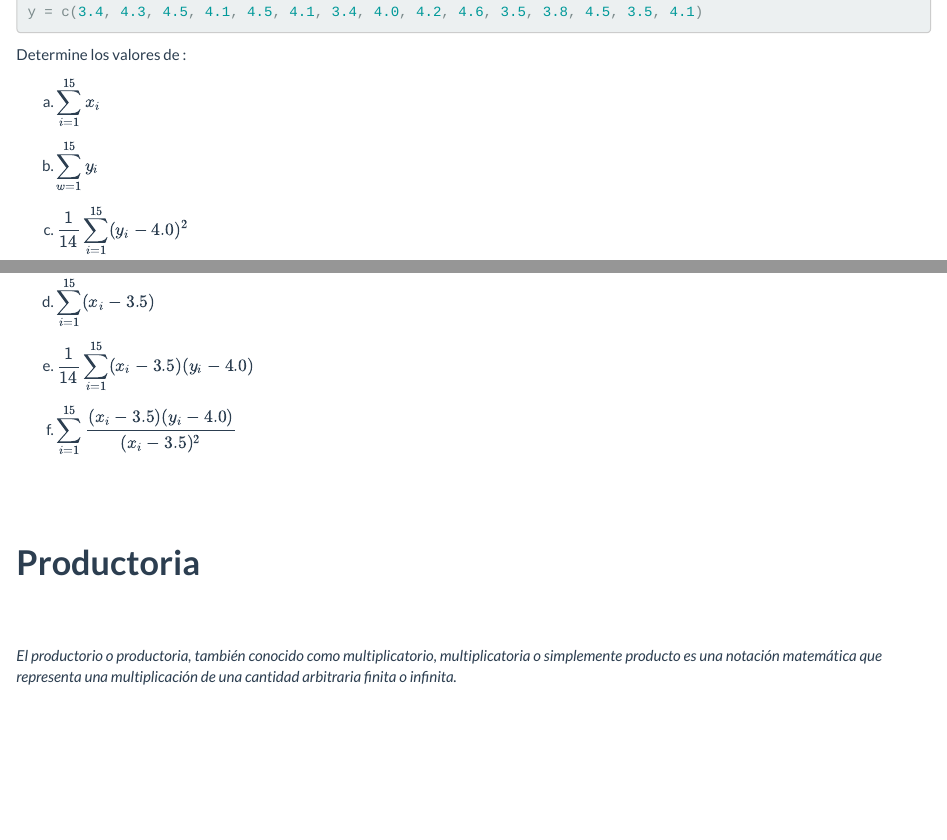
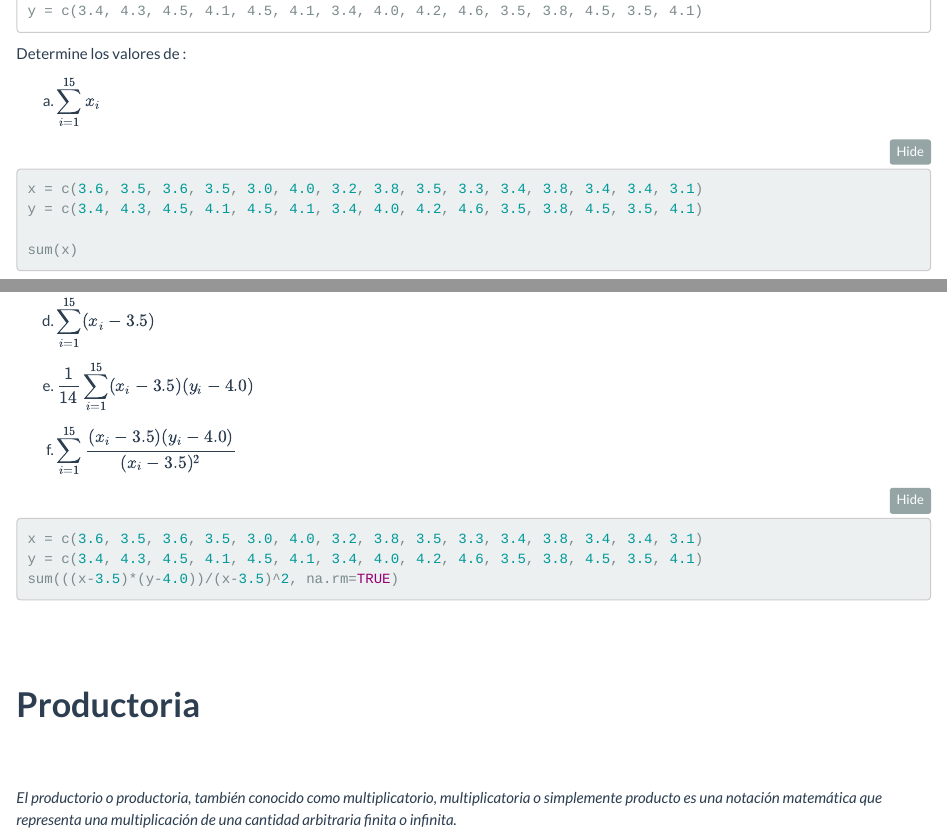
Before and after one commit to dgonxalex80/300MAE018, an R Markdown document (recurso010.Rmd): the page in a window 1100 px wide, from 3190 px down before the commit and from 3160 px down after it, so that both start at the same text, and a second part further down, joined at a grey line. Rendered offline with R 4.5, knitr and Pandoc, with nearby package versions; folded parts are opened.

Commit message:
ajustes varios

````diff
--- a/recurso010.Rmd
+++ b/recurso010.Rmd
@@ -160,15 +160,25 @@ c.  $\displaystyle\sum_{w=0}^{6} 3w^{2}$
 <br/><br/>
 
 2. Para los siguientes conjuntos de datos:
-```{r}
+
+<pre>
 x = c(3.6, 3.5, 3.6, 3.5, 3.0, 4.0, 3.2, 3.8, 3.5, 3.3, 3.4, 3.8, 3.4, 3.4, 3.1)
 y = c(3.4, 4.3, 4.5, 4.1, 4.5, 4.1, 3.4, 4.0, 4.2, 4.6, 3.5, 3.8, 4.5, 3.5, 4.1)
-```
-
+</pre>
 
 Determine los valores de :
 
 a. $\displaystyle\sum_{i=1}^{15} x_{i}$
+
+
+```{r, eval=FALSE}
+x = c(3.6, 3.5, 3.6, 3.5, 3.0, 4.0, 3.2, 3.8, 3.5, 3.3, 3.4, 3.8, 3.4, 3.4, 3.1)
+y = c(3.4, 4.3, 4.5, 4.1, 4.5, 4.1, 3.4, 4.0, 4.2, 4.6, 3.5, 3.8, 4.5, 3.5, 4.1)
+
+sum(x)
+```
+
+
 
 
 b. $\displaystyle\sum_{w=1}^{15} y_{i}$
@@ -185,6 +195,12 @@ e. $\dfrac{1}{14}\displaystyle\sum_{i=1}^{15}(x_{i}-3.5)(y_{i}-4.0)$
 
 f. $\displaystyle\sum_{i=1}^{15} \dfrac{(x_{i}-3.5)(y_{i}-4.0)}{(x_{i}-3.5)^{2}}$
 
+
+```{r,eval=FALSE}
+x = c(3.6, 3.5, 3.6, 3.5, 3.0, 4.0, 3.2, 3.8, 3.5, 3.3, 3.4, 3.8, 3.4, 3.4, 3.1)
+y = c(3.4, 4.3, 4.5, 4.1, 4.5, 4.1, 3.4, 4.0, 4.2, 4.6, 3.5, 3.8, 4.5, 3.5, 4.1)
+sum(((x-3.5)*(y-4.0))/(x-3.5)^2, na.rm=TRUE)
+```
 
 <br/><br/><br/>
 
````
Also changed, not shown: modulo5.Rmd (+1 -0 lines), recurso010.Rmd (2 more changed lines), 2 other files.
